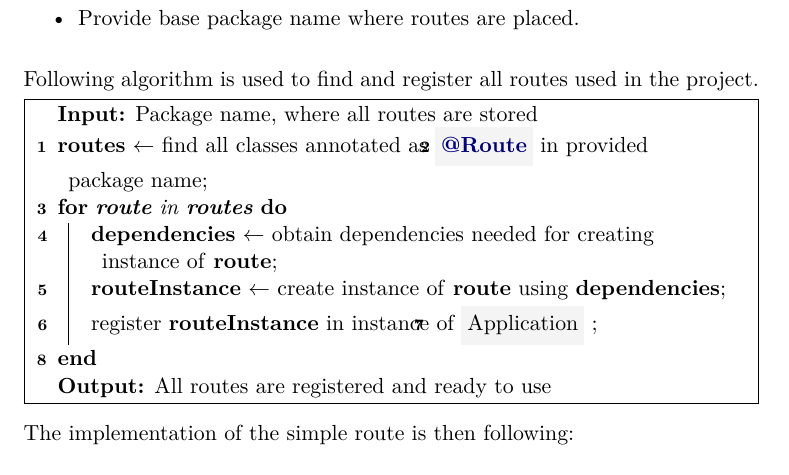
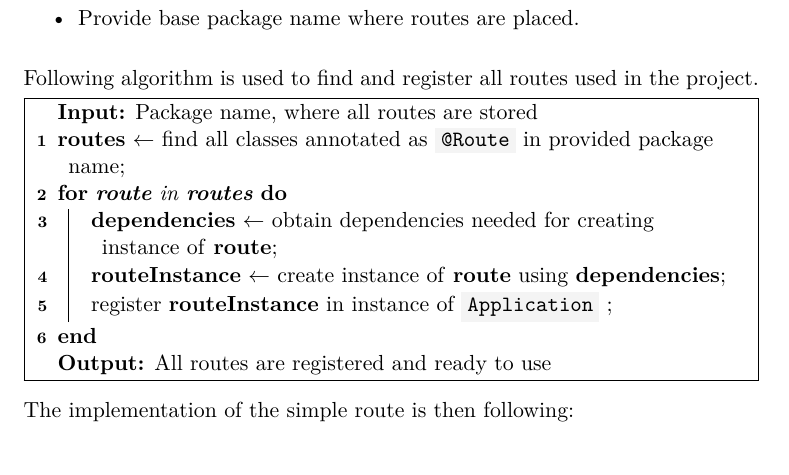
Before and after one commit to LukasForst/bachelor-thesis-text, a LaTeX thesis (tex/thesis.tex, which reads tex/txt_s_development_stack.tex): part of page 44 of 58, cut so that both start at the same text. Compiled offline with pdfLaTeX.

Commit message:
fix problem in routes algorithm

```diff
--- a/tex/txt_s_development_stack.tex
+++ b/tex/txt_s_development_stack.tex
@@ -182,11 +182,11 @@ Following algorithm is used to find and register all routes used in the project.
 \begin{algorithm}[H]
 	\SetAlgoLined
 	\Input{Package name, where all routes are stored}
-	\textbf{routes} $\leftarrow$ find all classes annotated as \inlinecode{@Route} in provided package name\;
+	\textbf{routes} $\leftarrow$ find all classes annotated as \inlinedata{@Route} in provided package name\;
 	\For{\textbf{route} in \textbf{routes}}{
 		\textbf{dependencies} $\leftarrow$ obtain dependencies needed for creating instance of \textbf{route}\;
 		\textbf{routeInstance} $\leftarrow$ create instance of \textbf{route} using \textbf{dependencies}\;
-		register \textbf{routeInstance} in instance of \inlinecode{Application} \;
+		register \textbf{routeInstance} in instance of \inlinedata{Application} \;
 	}
 	\Output{All routes are registered and ready to use}
 \end{algorithm}
```
Also changed, not shown: thesis.pdf.
